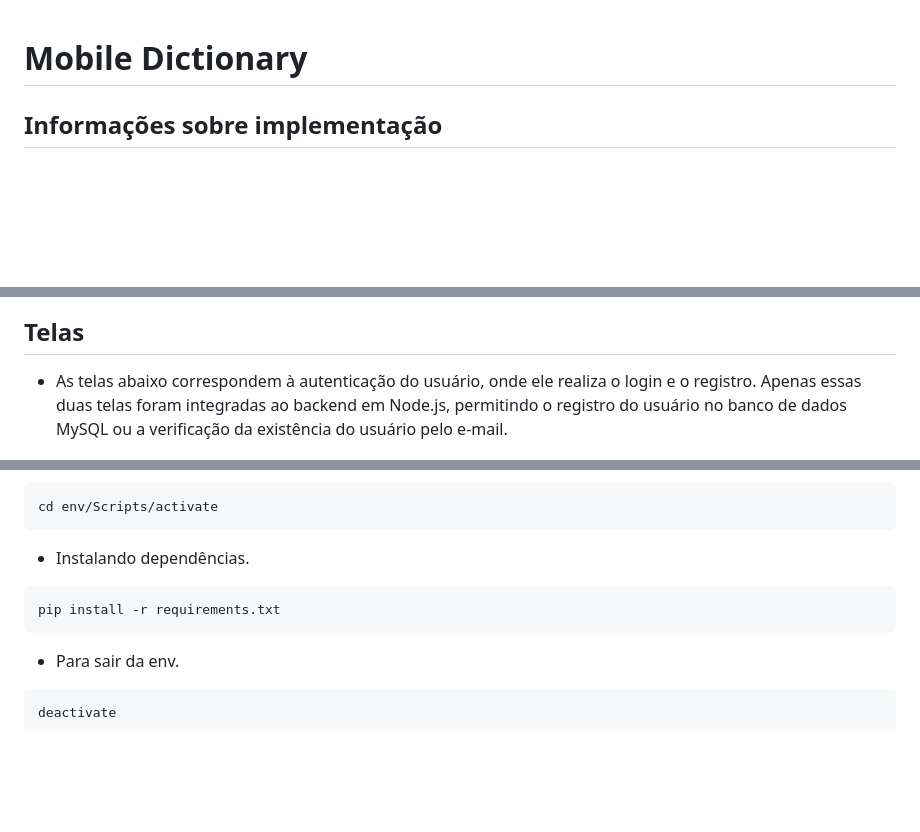
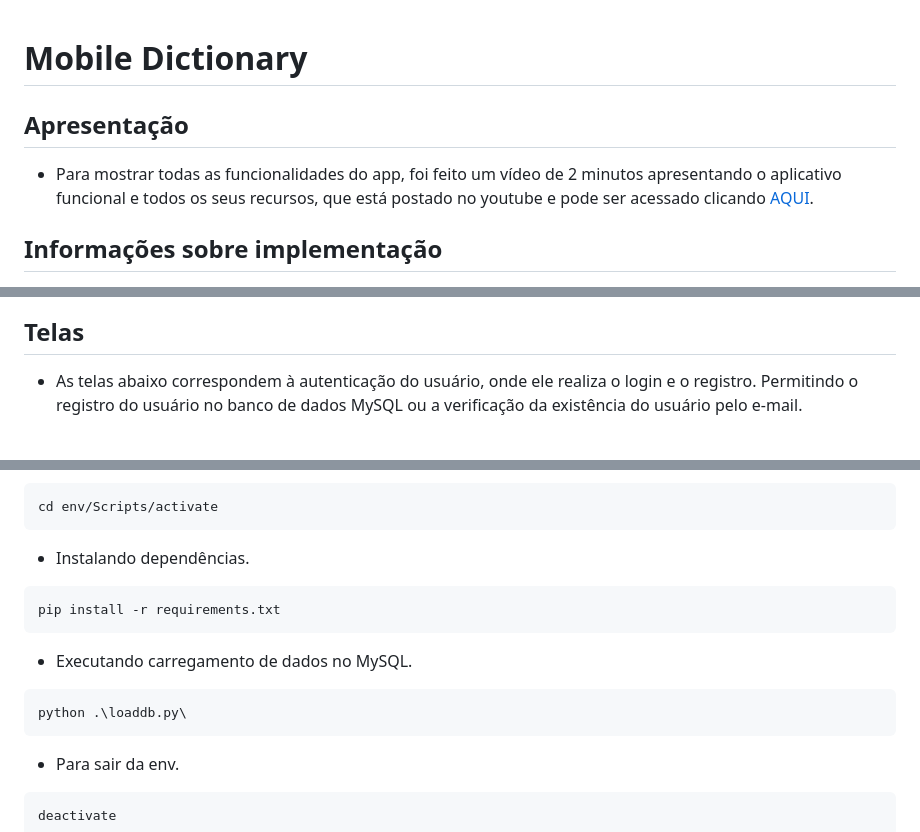
Before and after one commit to viniciushgiovanini/mobile-dictionary, a Markdown page: README.md, 3 parts joined by grey strips. Drawn GitHub-style; blank space fills up the shorter version.

Commit message:
doc: add apresentação ao readme e concertando detalhes

````diff
--- a/README.md
+++ b/README.md
@@ -1,4 +1,8 @@
 # Mobile Dictionary
+
+## Apresentação
+
+- Para mostrar todas as funcionalidades do app, foi feito um vídeo de 2 minutos apresentando o aplicativo funcional e todos os seus recursos, que está postado no youtube e pode ser acessado clicando [AQUI](https://youtu.be/_gc98CqIRe8).
 
 ## Informações sobre implementação
 
@@ -30,7 +34,7 @@ http://localhost:5001/api/dados/dicionario
 
 ## Telas
 
-- As telas abaixo correspondem à autenticação do usuário, onde ele realiza o login e o registro. Apenas essas duas telas foram integradas ao backend em Node.js, permitindo o registro do usuário no banco de dados MySQL ou a verificação da existência do usuário pelo e-mail.
+- As telas abaixo correspondem à autenticação do usuário, onde ele realiza o login e o registro. Permitindo o registro do usuário no banco de dados MySQL ou a verificação da existência do usuário pelo e-mail.
 
 <p align="center">
   <img src="img/tela_login_att.png" alt="" width="300">
@@ -103,6 +107,12 @@ cd env/Scripts/activate
 pip install -r requirements.txt
 ```
 
+- Executando carregamento de dados no MySQL.
+
+```shell
+python .\loaddb.py\
+```
+
 - Para sair da env.
 
 ```shell
````
